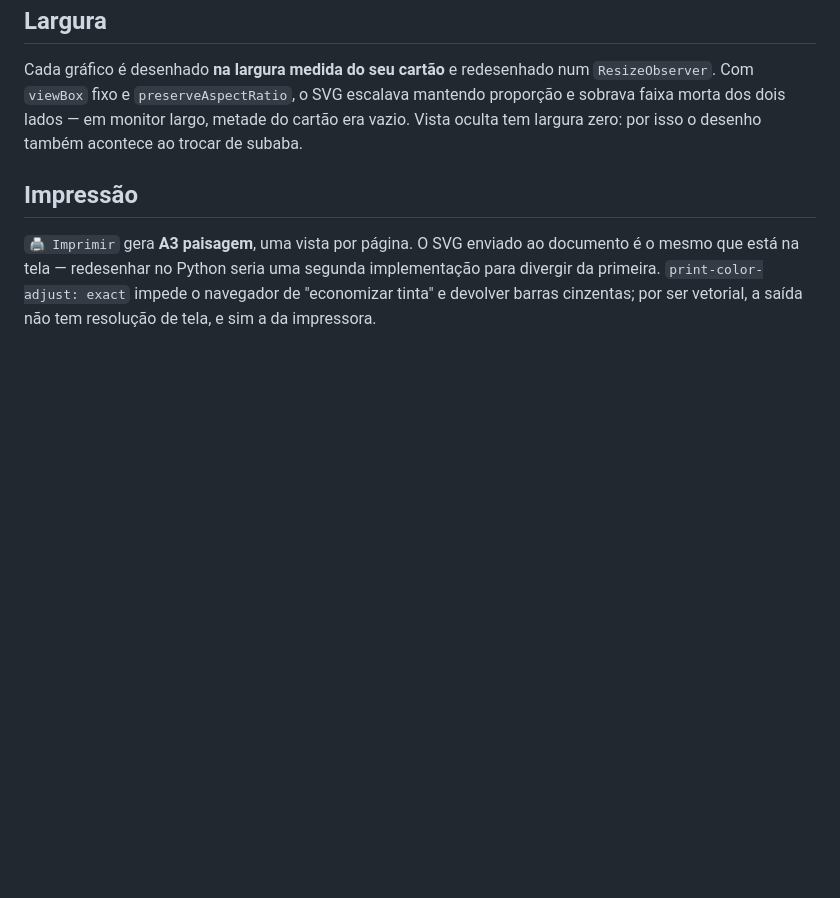
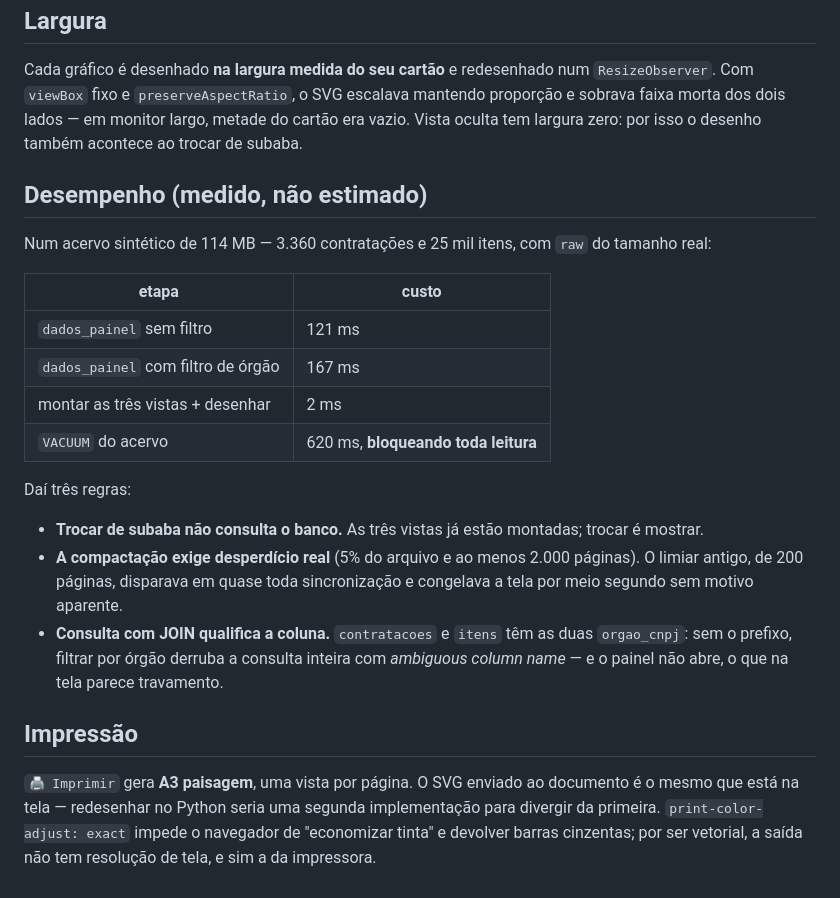
Before and after one commit to devtulio/licitarium, a Markdown page: design/DASHBOARD.md, the part around the change. GitHub-like rendering; blank space fills up the shorter version.

```diff
--- a/design/DASHBOARD.md
+++ b/design/DASHBOARD.md
@@ -96,6 +96,30 @@ mantendo proporção e sobrava faixa morta dos dois lados — em monitor largo,
 metade do cartão era vazio. Vista oculta tem largura zero: por isso o desenho
 também acontece ao trocar de subaba.
 
+## Desempenho (medido, não estimado)
+
+Num acervo sintético de 114 MB — 3.360 contratações e 25 mil itens, com `raw`
+do tamanho real:
+
+| etapa | custo |
+|---|---|
+| `dados_painel` sem filtro | 121 ms |
+| `dados_painel` com filtro de órgão | 167 ms |
+| montar as três vistas + desenhar | 2 ms |
+| `VACUUM` do acervo | 620 ms, **bloqueando toda leitura** |
+
+Daí três regras:
+
+- **Trocar de subaba não consulta o banco.** As três vistas já estão montadas;
+  trocar é mostrar.
+- **A compactação exige desperdício real** (5% do arquivo e ao menos 2.000
+  páginas). O limiar antigo, de 200 páginas, disparava em quase toda
+  sincronização e congelava a tela por meio segundo sem motivo aparente.
+- **Consulta com JOIN qualifica a coluna.** `contratacoes` e `itens` têm as
+  duas `orgao_cnpj`: sem o prefixo, filtrar por órgão derruba a consulta inteira
+  com *ambiguous column name* — e o painel não abre, o que na tela parece
+  travamento.
+
 ## Impressão
 
 `🖨 Imprimir` gera **A3 paisagem**, uma vista por página. O SVG enviado ao
```
Also changed, not shown: README.md (+20 -2 lines).
